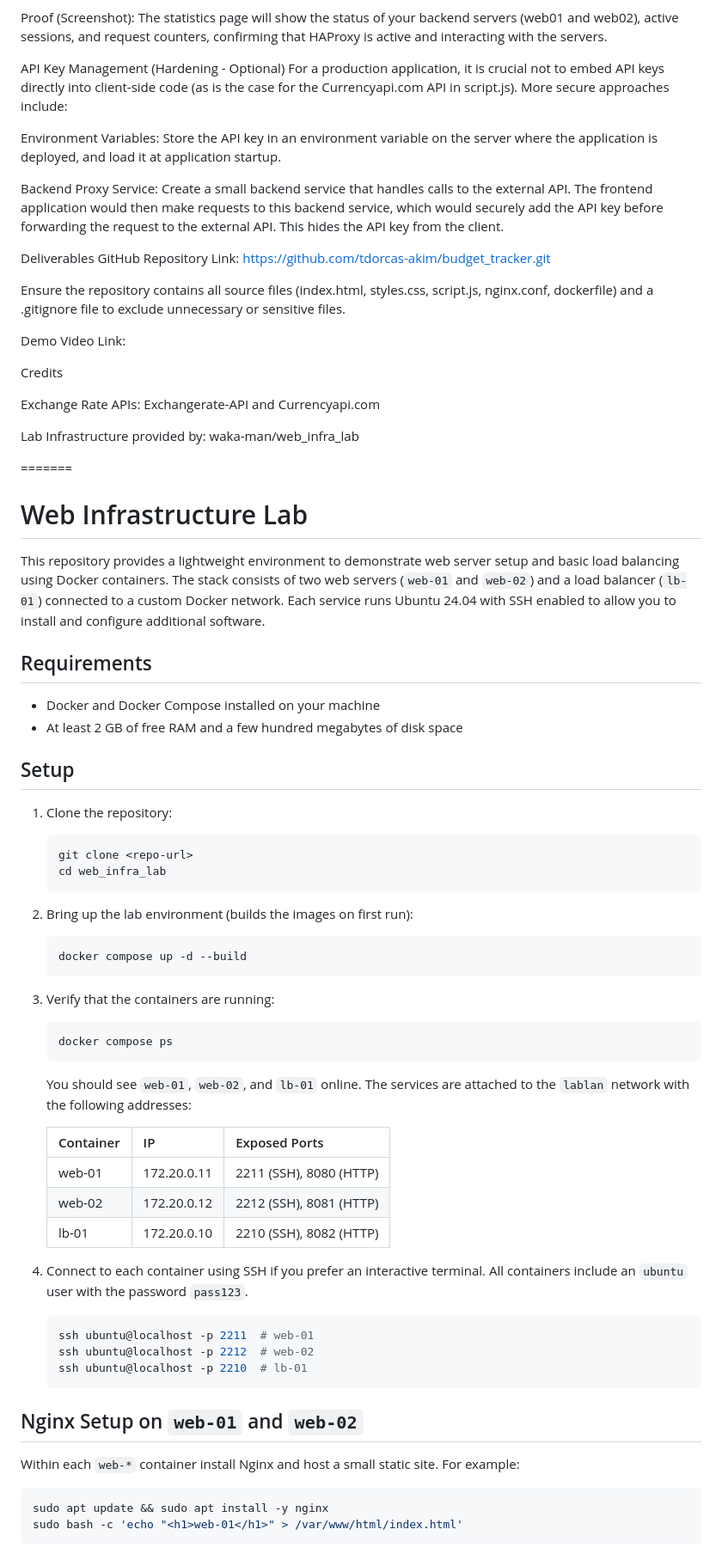
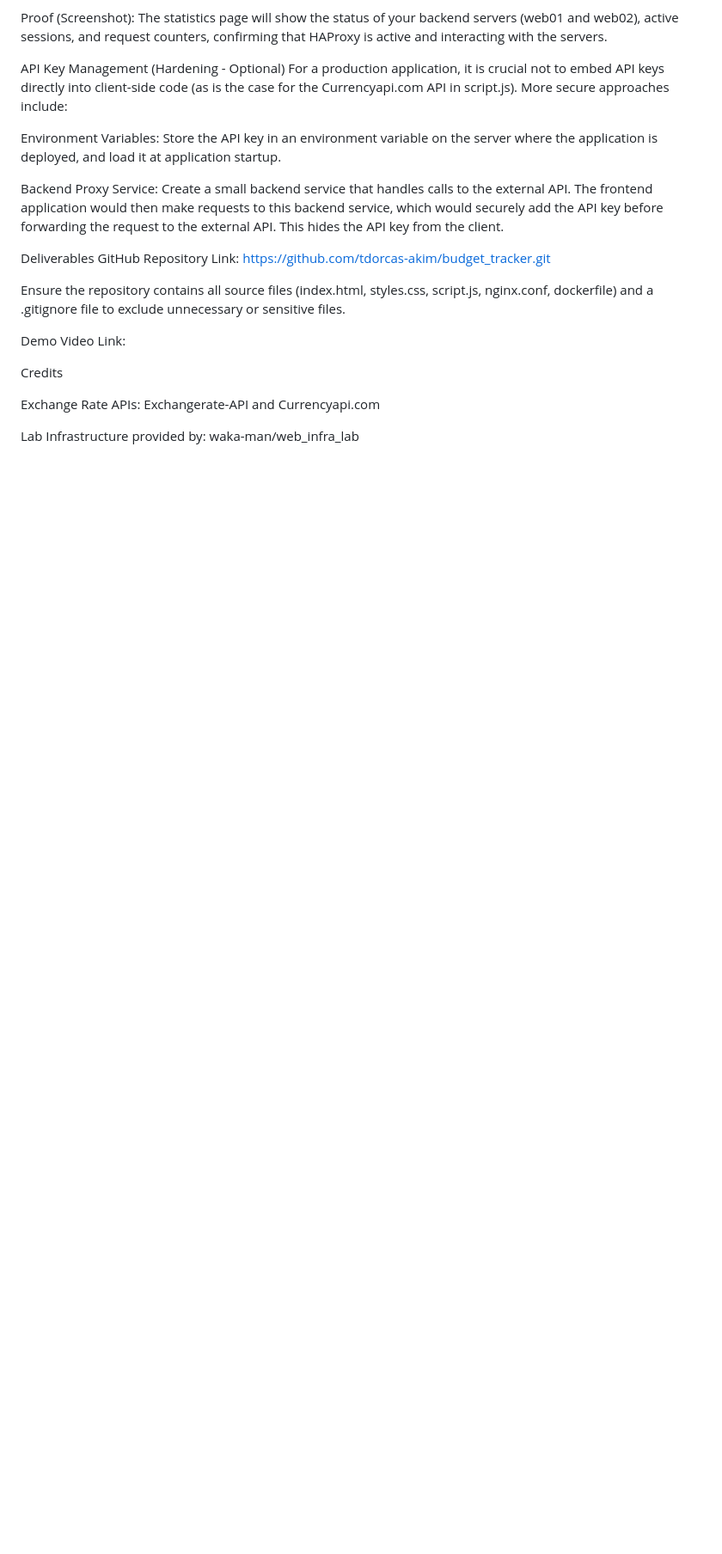
Before and after one commit to tdorcas-akim/budget_tracker, a Markdown page: README.md, the part around one of its changes. Shown at 86% size. Rendered like a GitHub page; blank space fills up the shorter version.

````diff
--- a/README.md
+++ b/README.md
@@ -257,53 +257,3 @@ Credits
 Exchange Rate APIs: Exchangerate-API and Currencyapi.com
 
 Lab Infrastructure provided by: waka-man/web_infra_lab
-
-=======
-# Web Infrastructure Lab
-
-This repository provides a lightweight environment to demonstrate web server setup and basic load balancing using Docker containers. The stack consists of two web servers (`web-01` and `web-02`) and a load balancer (`lb-01`) connected to a custom Docker network. Each service runs Ubuntu 24.04 with SSH enabled to allow you to install and configure additional software.
-
-## Requirements
-
-- Docker and Docker Compose installed on your machine
-- At least 2 GB of free RAM and a few hundred megabytes of disk space
-
-## Setup
-
-1. Clone the repository:
-   ```bash
-   git clone <repo-url>
-   cd web_infra_lab
-   ```
-2. Bring up the lab environment (builds the images on first run):
-   ```bash
-   docker compose up -d --build
-   ```
-3. Verify that the containers are running:
-   ```bash
-   docker compose ps
-   ```
-   You should see `web-01`, `web-02`, and `lb-01` online. The services are attached to the `lablan` network with the following addresses:
-
-   | Container | IP           | Exposed Ports |
-   |---------- |------------- |---------------|
-   | web-01    | 172.20.0.11  | 2211 (SSH), 8080 (HTTP) |
-   | web-02    | 172.20.0.12  | 2212 (SSH), 8081 (HTTP) |
-   | lb-01     | 172.20.0.10  | 2210 (SSH), 8082 (HTTP) |
-
-4. Connect to each container using SSH if you prefer an interactive terminal. All containers include an `ubuntu` user with the password `pass123`.
-   ```bash
-   ssh ubuntu@localhost -p 2211  # web-01
-   ssh ubuntu@localhost -p 2212  # web-02
-   ssh ubuntu@localhost -p 2210  # lb-01
-   ```
-
-## Nginx Setup on `web-01` and `web-02`
-
-Within each `web-*` container install Nginx and host a small static site. For example:
-
-```bash
-sudo apt update && sudo apt install -y nginx
-sudo bash -c 'echo "<h1>web-01</h1>" > /var/www/html/index.html'
-```
-
````
Also changed, not shown: other parts of README.md (+0 -54 lines).
